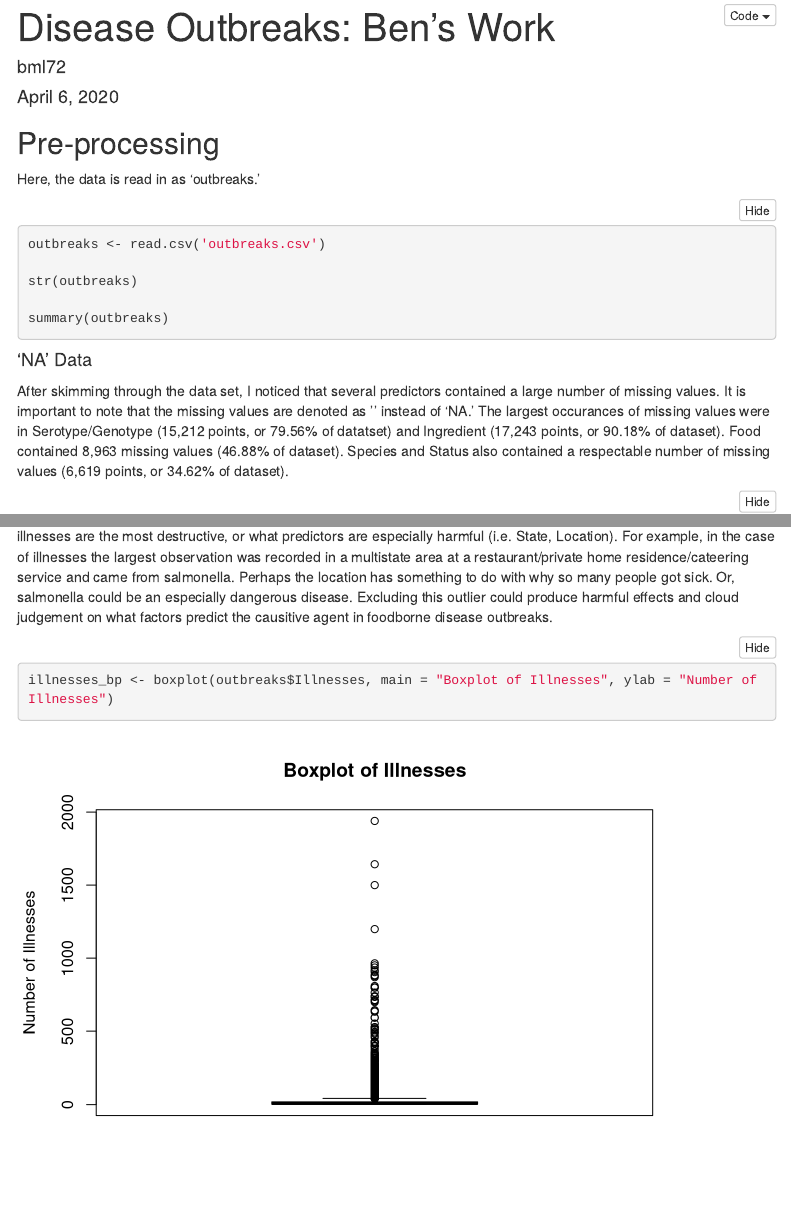
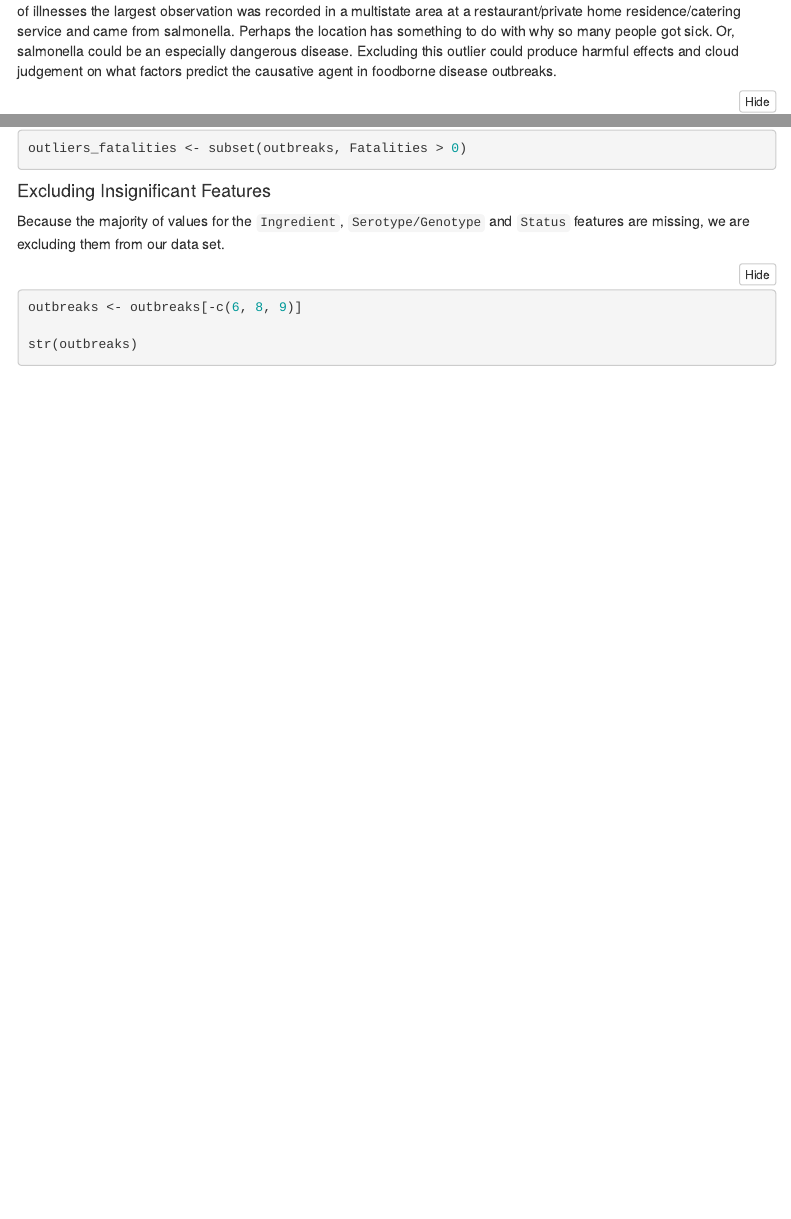
Before and after one commit to sk4cg/DiseaseOutbreaksCDC, an R Markdown document (DiseaseOutbreaks_bml72.Rmd): the page in a window 1100 px wide, from 20 px down before the commit and from 1200 px down after it, and a second part further down, joined at a grey line. Rendered offline with R 4.5, knitr and Pandoc, with nearby package versions; folded parts are opened; menus at the side of the page are left out.

Commit message:
Added section on removing the ingredient, serotype/genotype and status features.

````diff
--- a/DiseaseOutbreaks_bml72.Rmd
+++ b/DiseaseOutbreaks_bml72.Rmd
@@ -87,9 +87,9 @@ After constructing boxplots on the numerical variables (excluding year), outlier
 
 However, these outliers are significant and should not be excluded. Outliers can help explain what species of foodborne illnesses are the
 most destructive, or what predictors are especially harmful (i.e. State, Location). For example, in the case of illnesses the largest
-observation was recorded in a multistate area at a restaurant/private home residence/cateering service and came from salmonella. Perhaps
+observation was recorded in a multistate area at a restaurant/private home residence/catering service and came from salmonella. Perhaps
 the location has something to do with why so many people got sick. Or, salmonella could be an especially dangerous disease. Excluding this
-outlier could produce harmful effects and cloud judgement on what factors predict the causitive agent in foodborne disease outbreaks.
+outlier could produce harmful effects and cloud judgement on what factors predict the causative agent in foodborne disease outbreaks.
 ```{r graphs, include = T}
 illnesses_bp <- boxplot(outbreaks$Illnesses, main = "Boxplot of Illnesses", ylab = "Number of Illnesses")
 
@@ -103,3 +103,12 @@ fatalities_bp <- boxplot(outbreaks$Fatalities, main = "Boxplot of Fatalities", y
 
 outliers_fatalities <- subset(outbreaks, Fatalities > 0)
 ```
+
+#### Excluding Insignificant Features
+
+Because the majority of values for the `Ingredient`, `Serotype/Genotype` and `Status` features are missing, we are excluding them from our data set.
+```{r exclude NAs, include = T}
+outbreaks <- outbreaks[-c(6, 8, 9)]
+
+str(outbreaks)
+```
````
